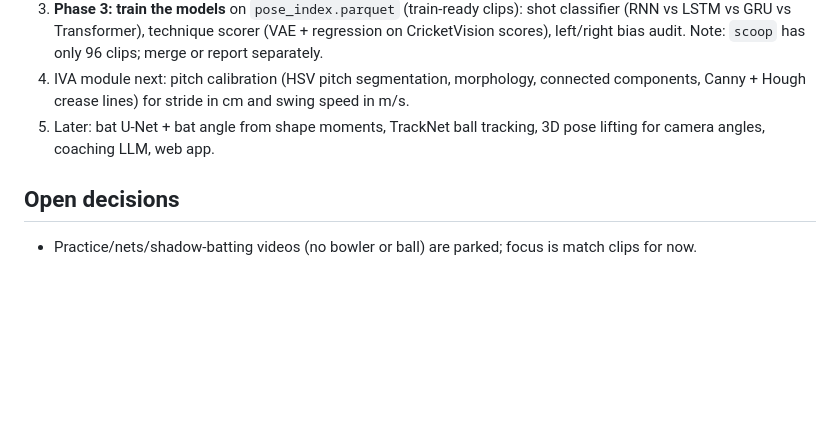
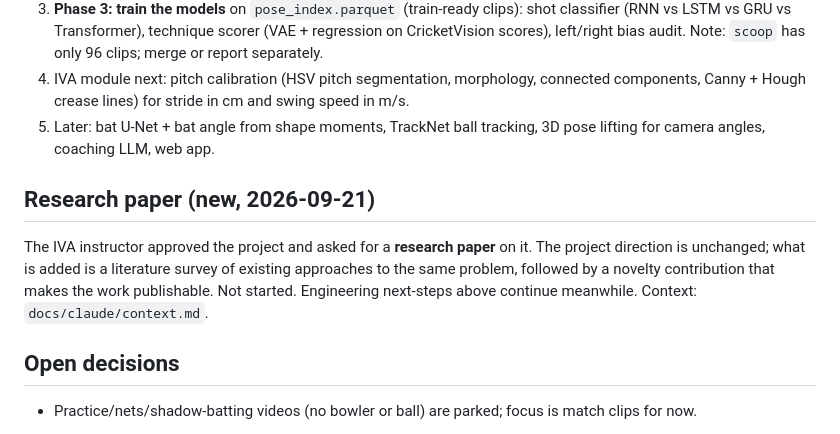
Before and after one commit to shikkoustic/CricLens, a Markdown page: PROGRESS.md, the part around one of its changes. Drawn GitHub-style; blank space fills up the shorter version.

```diff
--- a/PROGRESS.md
+++ b/PROGRESS.md
@@ -42,5 +42,11 @@ Details: `docs/iva/iva_results.md`; syllabus mapping: `docs/iva/syllabus_alignme
 5. Later: bat U-Net + bat angle from shape moments, TrackNet ball tracking, 3D pose lifting for camera angles,
    coaching LLM, web app.
 
+## Research paper (new, 2026-09-21)
+The IVA instructor approved the project and asked for a **research paper** on it. The project direction is
+unchanged; what is added is a literature survey of existing approaches to the same problem, followed by a
+novelty contribution that makes the work publishable. Not started. Engineering next-steps above continue
+meanwhile. Context: `docs/claude/context.md`.
+
 ## Open decisions
 - Practice/nets/shadow-batting videos (no bowler or ball) are parked; focus is match clips for now.
```
Also changed, not shown: other parts of PROGRESS.md (+1 -1 lines), CLAUDE.md (+1 -0 lines), docs/claude/context.md (added, +48 -0 lines).
